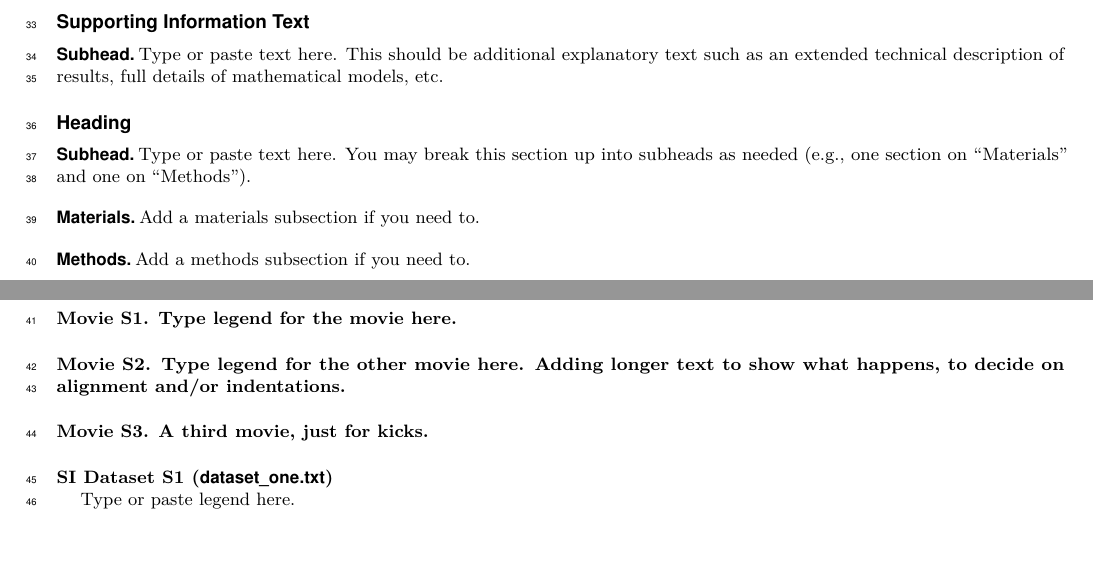
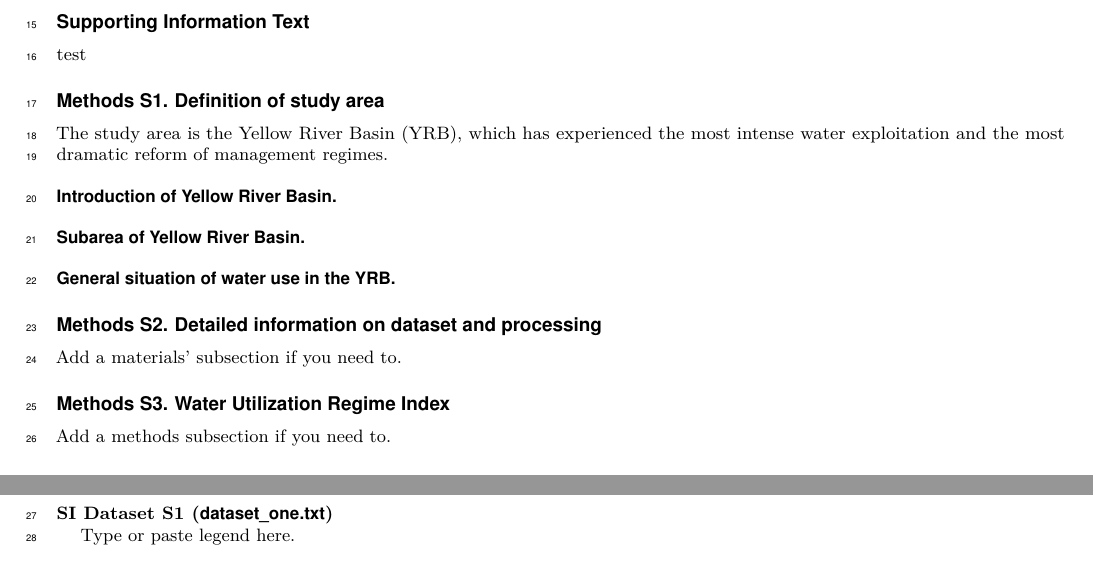
Before and after one commit to SongshGeo/Water-Governance-Regimes, a LaTeX document (tex/Supplementary Information/PNAS-template-main.tex): two parts of pages 3 and 7 of 7 before the commit and two parts of pages 2 and 6 of 6 after it, joined at a grey line, cut so that both start at the same text, the shorter picture padded with empty space. Compiled offline with pdfLaTeX.

Commit message:
一个可以编译补充材料的版本

```diff
--- a/tex/Supplementary Information/PNAS-template-main.tex
+++ b/tex/Supplementary Information/PNAS-template-main.tex
@@ -15,20 +15,27 @@
 \maketitle
 
 %% Adds the main heading for the SI text. Comment out this line if you do not have any supporting information text.
-\SItext
+\SItext test
 
 
-\subsection*{Subhead}
-Type or paste text here. This should be additional explanatory text such as an extended technical description of results, full details of mathematical models, etc.
+% \subsection*{Brief description of Supplementary Information contents: }
+% Type or paste text here. This should be additional explanatory text such as an extended technical description of results, full details of mathematical models, etc.
 
-\section*{Heading}
-\subsection*{Subhead}
-Type or paste text here. You may break this section up into subheads as needed (e.g., one section on ``Materials'' and one on ``Methods'').
+% \section*{Supplementary Information Methods}
+\section*{Methods S1. Definition of study area}
+% 黄河经历了水资源开发利用和制度改革
+The study area is the Yellow River Basin (YRB),
+which has experienced the most intense water exploitation
+and the most dramatic reform of management regimes.
 
-\subsection*{Materials}
-Add a materials subsection if you need to.
+\subsection*{Introduction of Yellow River Basin}
+\subsection*{Subarea of Yellow River Basin}
+\subsection*{General situation of water use in the YRB}
 
-\subsection*{Methods}
+\section*{Methods S2. Detailed information on dataset and processing}
+Add a materials' subsection if you need to.
+
+\section*{Methods S3. Water Utilization Regime Index}
 Add a methods subsection if you need to.
 
 
@@ -58,14 +66,11 @@ Species & CBS & CV & G3 \\
 \end{tabular}
 \end{table}
 
+
+
+
 %%% Add this line AFTER all your figures and tables
 \FloatBarrier
-
-\movie{Type legend for the movie here.}
-
-\movie{Type legend for the other movie here. Adding longer text to show what happens, to decide on alignment and/or indentations.}
-
-\movie{A third movie, just for kicks.}
 
 \dataset{dataset_one.txt}{Type or paste legend here.}
 
```
Also changed, not shown: figures/main_text/SFV.pdf, figures/main_text/dimensions.jpg, figures/main_text/dimensions.pdf, figures/main_text/index.pdf, figures/main_text/pattern.pdf, figures/main_text/phases.pdf, figures/main_text/tendentiousness.eps, figures/supplementary_information/inflexible_wu.pdf, figures/supplementary_information/sf_measured_runoff.pdf, tex/Supplementary Information/PNAS-template-main.pdf (added), tex/Supplementary Information/PNAS-template-main.tex (15 more changed lines), 4 other files.
